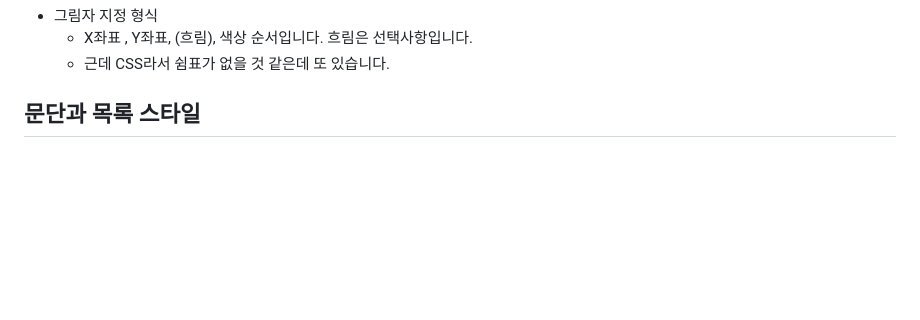
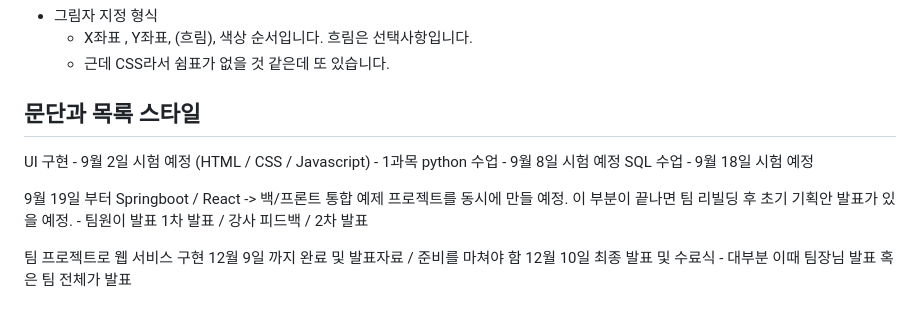
Before and after one commit to rudals5215/kor_07_html_css, a Markdown page: learning_logs/20250822.md, the part around the change. GitHub-like rendering; blank space fills up the shorter version.

Commit message:
feat:20250822 css lesson

```diff
--- a/learning_logs/20250822.md
+++ b/learning_logs/20250822.md
@@ -142,3 +142,13 @@ https://showcases.yalco.kr/html-css/02-02/04.html
   - 근데 CSS라서 쉼표가 없을 것 같은데 또 있습니다.
 
 ## 문단과 목록 스타일
+UI 구현 - 9월 2일 시험 예정 (HTML / CSS / Javascript) - 1과목
+python 수업 - 9월 8일 시험 예정
+SQL 수업 - 9월 18일 시험 예정
+
+9월 19일 부터 Springboot / React -> 백/프론트 통합 예제 프로젝트를 동시에 만들 예정.
+이 부분이 끝나면 팀 리빌딩 후 초기 기획안 발표가 있을 예정. - 팀원이 발표
+1차 발표 / 강사 피드백 / 2차 발표
+
+팀 프로젝트로 웹 서비스 구현 12월 9일 까지 완료 및 발표자료 / 준비를 마쳐야 함
+12월 10일 최종 발표 및 수료식 - 대부분 이때 팀장님 발표 혹은 팀 전체가 발표
```
